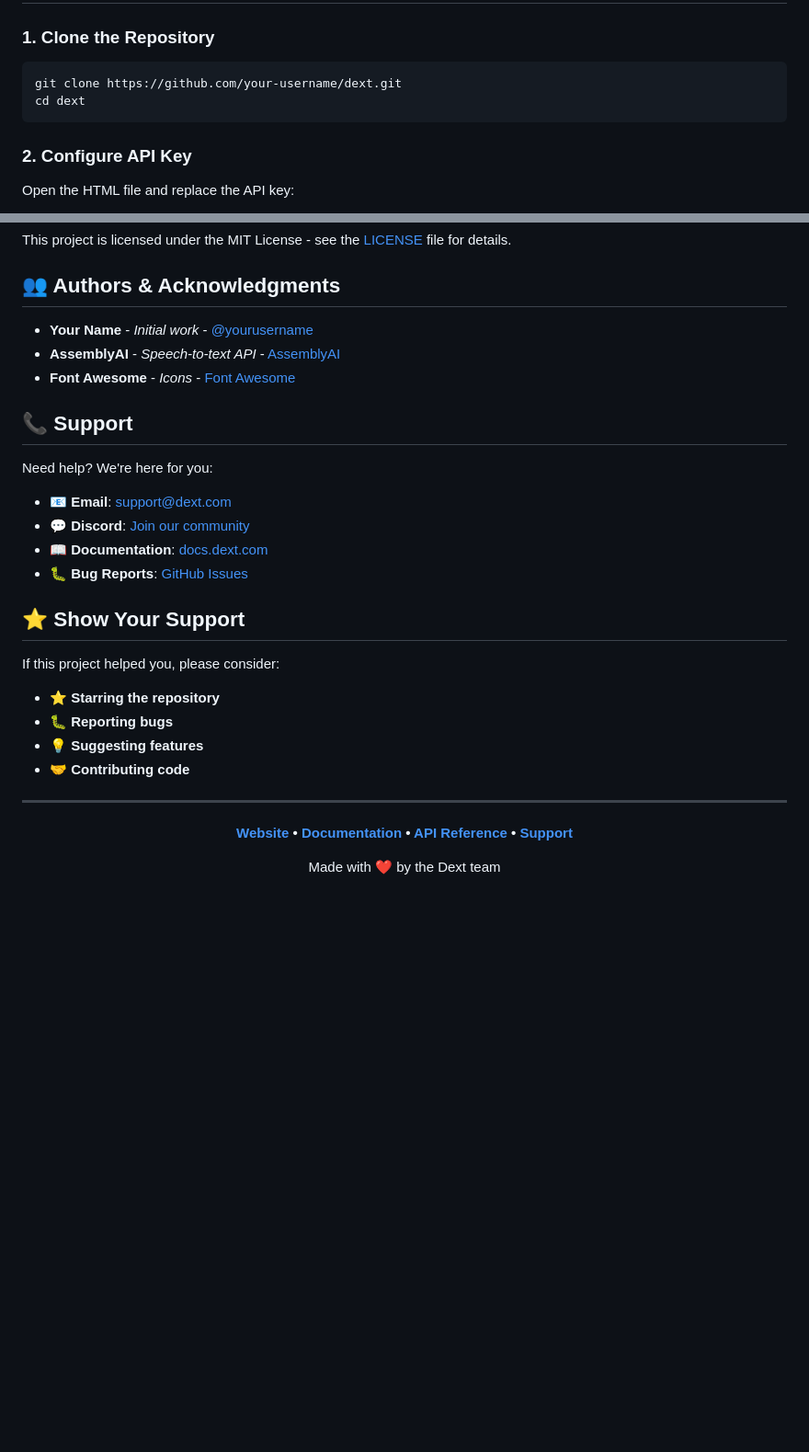
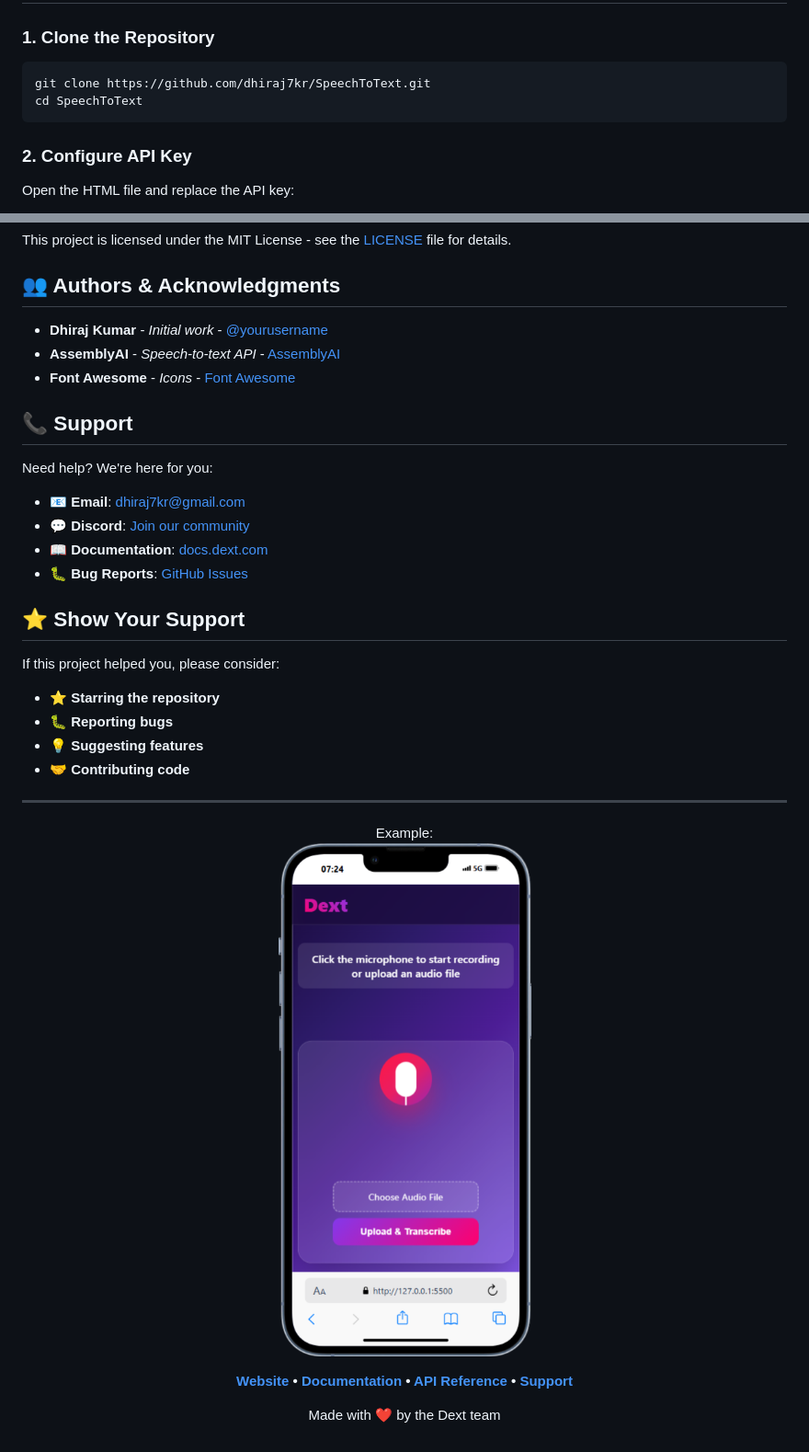
Before and after one commit to dhiraj7kr/SpeechToText, a Markdown page: README.md, 2 parts joined by grey strips. Shown: that part at 92% size. Drawn GitHub-style; blank space fills up the shorter version.

````diff
--- a/README.md
+++ b/README.md
@@ -56,8 +56,8 @@ Before running this application, make sure you have:
 
 ### 1. Clone the Repository
 ```bash
-git clone https://github.com/your-username/dext.git
-cd dext
+git clone https://github.com/dhiraj7kr/SpeechToText.git
+cd SpeechToText
 ```
 
 ### 2. Configure API Key
@@ -214,7 +214,7 @@ This project is licensed under the MIT License - see the [LICENSE](LICENSE) file
 
 ## 👥 Authors & Acknowledgments
 
-- **Your Name** - *Initial work* - [@yourusername](https://github.com/yourusername)
+- **Dhiraj Kumar** - *Initial work* - [@yourusername](https://github.com/dhiraj7kr)
 - **AssemblyAI** - *Speech-to-text API* - [AssemblyAI](https://www.assemblyai.com/)
 - **Font Awesome** - *Icons* - [Font Awesome](https://fontawesome.com/)
 
@@ -222,6 +222,6 @@ This project is licensed under the MIT License - see the [LICENSE](LICENSE) file
 
 Need help? We're here for you:
 
-- 📧 **Email**: support@dext.com
-- 💬 **Discord**: [Join our community](https://discord.gg/dext)
+- 📧 **Email**: dhiraj7kr@gmail.com
+- 💬 **Discord**: [Join our community](https://discord.gg/dhiraj7kr)
 - 📖 **Documentation**: [docs.dext.com](https://docs.dext.com)
@@ -238,6 +238,9 @@ If this project helped you, please consider:
 ---
 
 <div align="center">
+Example:
+
+![Dext Preview](https://github.com/dhiraj7kr/SpeechToText/blob/main/iPhone-13-PRO-127.0.0.1.png)
 
 **[Website](https://dext.com) • [Documentation](https://docs.dext.com) • [API Reference](https://api.dext.com) • [Support](mailto:support@dext.com)**
 
````
Also changed, not shown: other parts of README.md (+2 -2 lines).
